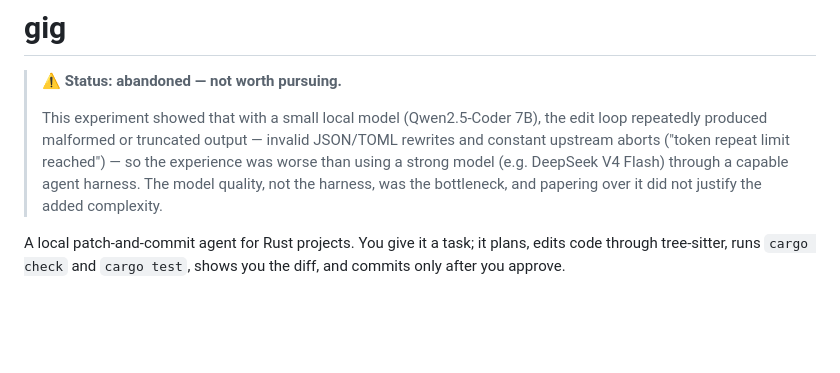
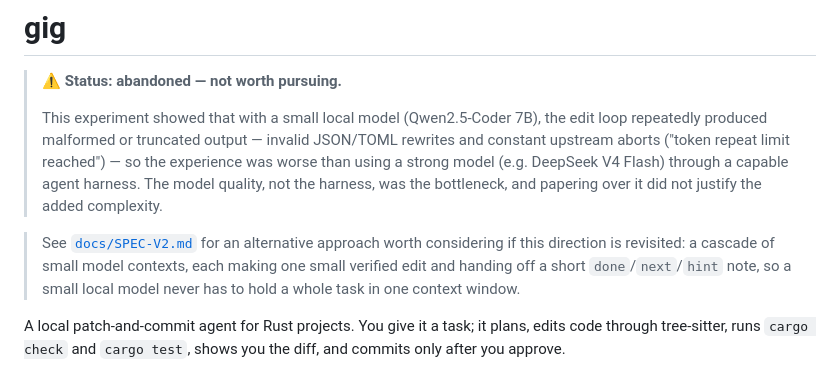
Before and after one commit to malltshik-inc/gig, a Markdown page: README.md, the part around the change. Rendered like a GitHub page; blank space fills up the shorter version.

Commit message:
docs: record the cascade-of-contexts approach in SPEC-V2

```diff
--- a/README.md
+++ b/README.md
@@ -3,6 +3,8 @@
 > **⚠️ Status: abandoned — not worth pursuing.**
 >
 > This experiment showed that with a small local model (Qwen2.5-Coder 7B), the edit loop repeatedly produced malformed or truncated output — invalid JSON/TOML rewrites and constant upstream aborts ("token repeat limit reached") — so the experience was worse than using a strong model (e.g. DeepSeek V4 Flash) through a capable agent harness. The model quality, not the harness, was the bottleneck, and papering over it did not justify the added complexity.
+
+> See [`docs/SPEC-V2.md`](docs/SPEC-V2.md) for an alternative approach worth considering if this direction is revisited: a cascade of small model contexts, each making one small verified edit and handing off a short `done`/`next`/`hint` note, so a small local model never has to hold a whole task in one context window.
 
 A local patch-and-commit agent for Rust projects. You give it a task; it plans, edits code through tree-sitter, runs `cargo check` and `cargo test`, shows you the diff, and commits only after you approve.
 
```
Also changed, not shown: docs/SPEC-V2.md (added, +132 -0 lines).
